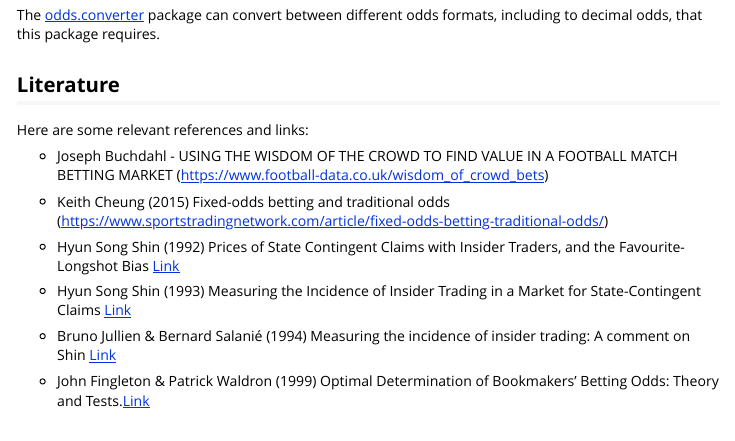
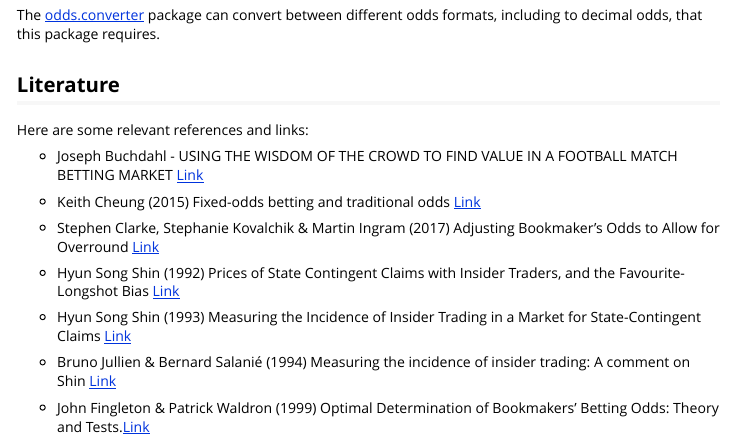
Before and after one commit to opisthokonta/implied, an R Markdown document (vignettes/introduction.Rmd): the page in a window 1100 px wide, from 4000 px down. Rendered offline with R 4.5, knitr and Pandoc, with nearby package versions; long lines of code are wrapped.

Commit message:
Fixes for CRAN. v2.4

```diff
--- a/vignettes/introduction.Rmd
+++ b/vignettes/introduction.Rmd
@@ -180,9 +180,11 @@ The [odds.converter](https://cran.r-project.org/package=odds.converter) package
 ## Literature
 Here are some relevant references and links:
 
-* Joseph Buchdahl - USING THE WISDOM OF THE CROWD TO FIND VALUE IN A FOOTBALL MATCH BETTING MARKET (https://www.football-data.co.uk/wisdom_of_crowd_bets)
+* Joseph Buchdahl - USING THE WISDOM OF THE CROWD TO FIND VALUE IN A FOOTBALL MATCH BETTING MARKET [Link](https://www.football-data.co.uk/wisdom_of_crowd_bets)
 
-* Keith Cheung (2015) Fixed-odds betting and traditional odds (https://www.sportstradingnetwork.com/article/fixed-odds-betting-traditional-odds/)
+* Keith Cheung (2015) Fixed-odds betting and traditional odds [Link](https://www.sportstradingnetwork.com/article/fixed-odds-betting-traditional-odds)
+
+* Stephen Clarke, Stephanie Kovalchik & Martin Ingram (2017) Adjusting Bookmaker’s Odds to Allow for Overround [Link](http://www.sciencepublishinggroup.com/journal/paperinfo?journalid=155&doi=10.11648/j.ajss.20170506.12)
 
 * Hyun Song Shin (1992) Prices of State Contingent Claims with Insider Traders, and the Favourite-Longshot Bias [Link](https://www.jstor.org/stable/2234526)
 
```
Also changed, not shown: vignettes/introduction.Rmd (2 more changed lines), 1 other file.
